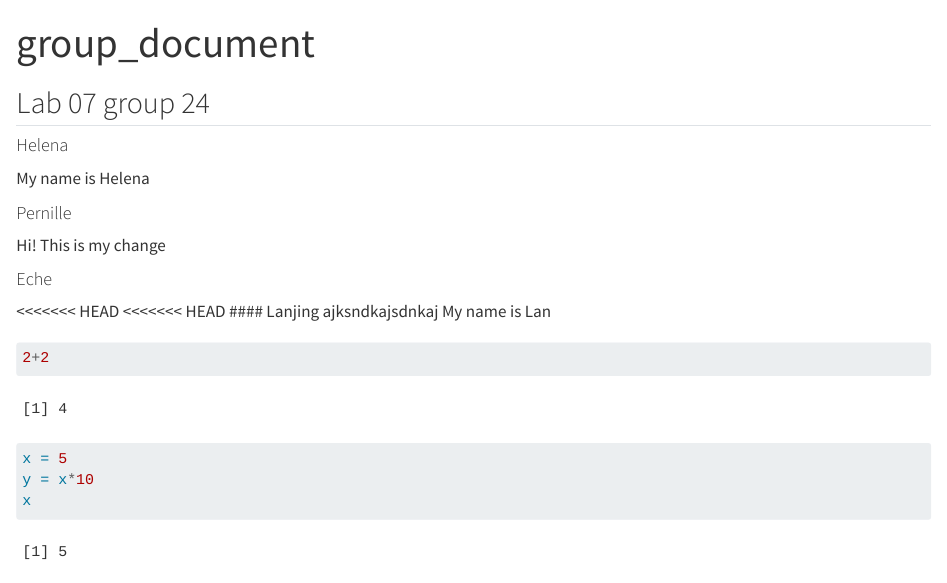
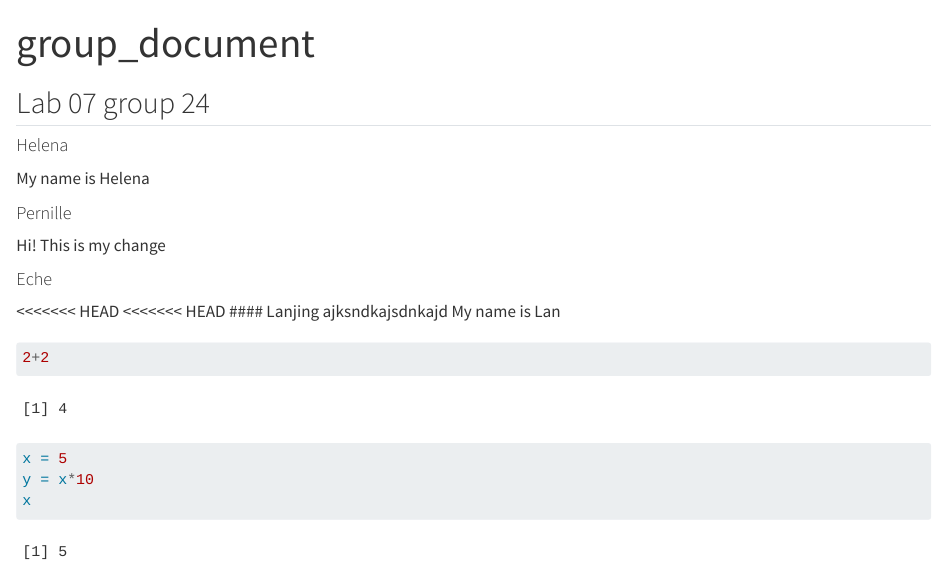
Before and after one commit to rforbiodatascience25/group24, a Quarto document (group_document.qmd): the page in a window 1100 px wide, from its top. Rendered offline with R 4.5, knitr and Pandoc in place of Quarto, with nearby package versions.

Commit message:
update Student_IDs256855

````diff
--- a/group_document.qmd
+++ b/group_document.qmd
@@ -19,7 +19,7 @@ Hi! This is my change
 <<<<<<< HEAD
 <<<<<<< HEAD
 #### Lanjing
-ajksndkajsdnkaj
+ajksndkajsdnkajd
 My name is Lan
 
 ```{r}
````
